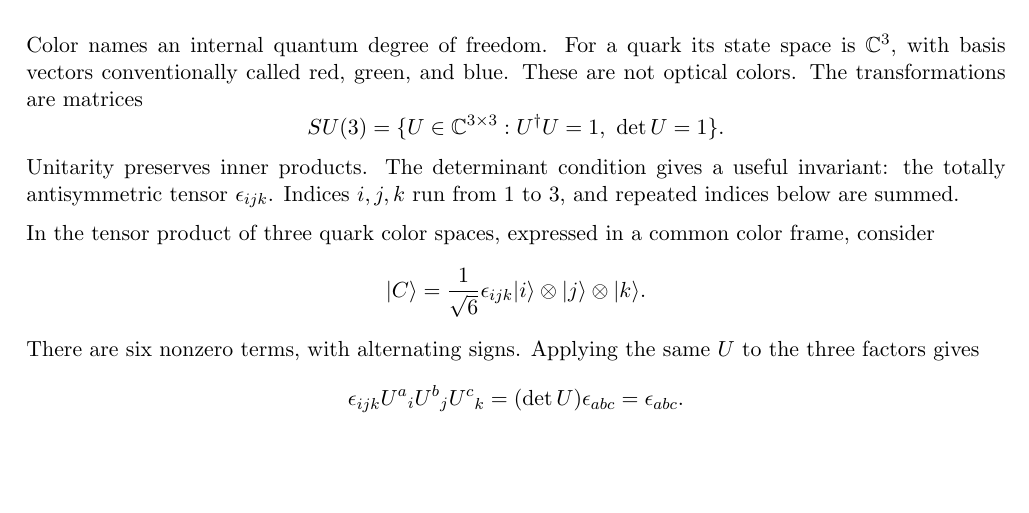
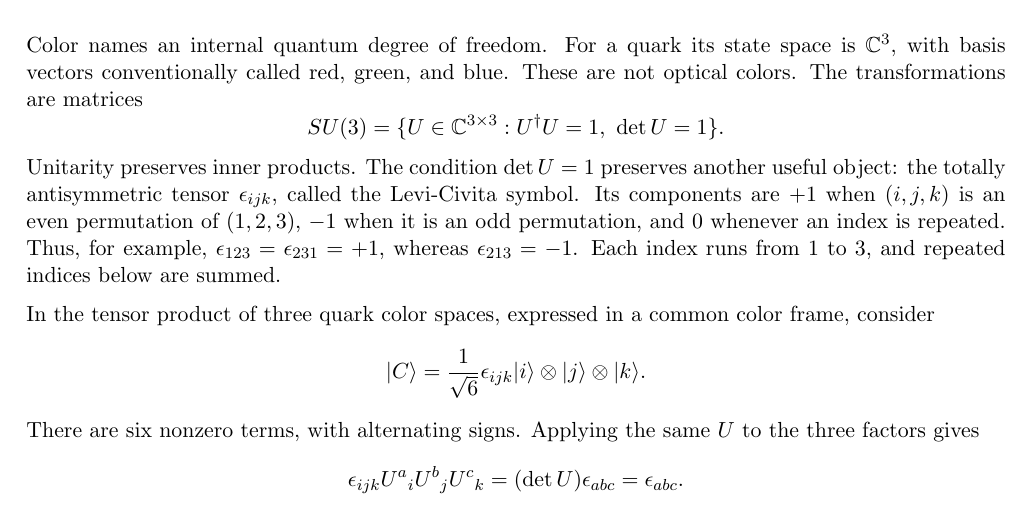
Before and after one commit to Jony-GydeRnE/tunem-thesis-clean, a LaTeX document (prologue/before-the-machine.tex): part of page 2 of 20, cut so that both start at the same text, the shorter picture padded with empty space. Compiled offline with pdfLaTeX.

Commit message:
Clarify Levi-Civita definition in prologue and rebuild PDF

```diff
--- a/prologue/before-the-machine.tex
+++ b/prologue/before-the-machine.tex
@@ -75,7 +75,7 @@ Color names an internal quantum degree of freedom. For a quark its state space i
 \[
  SU(3)=\{U\in\mathbb C^{3\times3}:U^\dagger U=1,\ \det U=1\}.
 \]
-Unitarity preserves inner products. The determinant condition gives a useful invariant: the totally antisymmetric tensor $\epsilon_{ijk}$. Indices $i,j,k$ run from 1 to 3, and repeated indices below are summed.
+Unitarity preserves inner products. The condition $\det U=1$ preserves another useful object: the totally antisymmetric tensor $\epsilon_{ijk}$, called the Levi-Civita symbol. Its components are $+1$ when $(i,j,k)$ is an even permutation of $(1,2,3)$, $-1$ when it is an odd permutation, and $0$ whenever an index is repeated. Thus, for example, $\epsilon_{123}=\epsilon_{231}=+1$, whereas $\epsilon_{213}=-1$. Each index runs from $1$ to $3$, and repeated indices below are summed.
 
 In the tensor product of three quark color spaces, expressed in a common color frame, consider
 \[
```
Also changed, not shown: prologue/before-the-machine.pdf.
